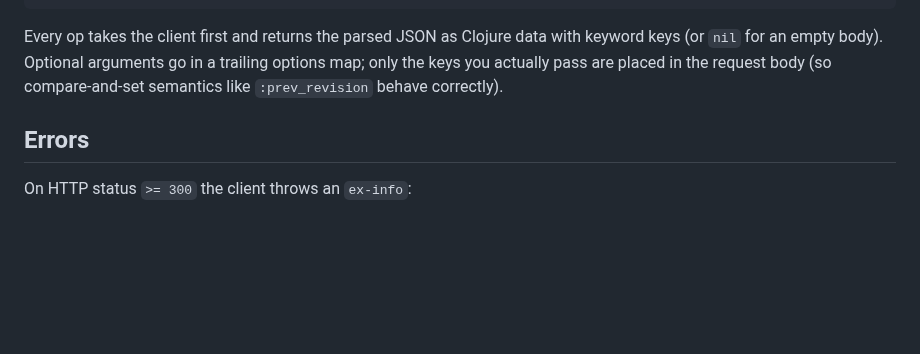
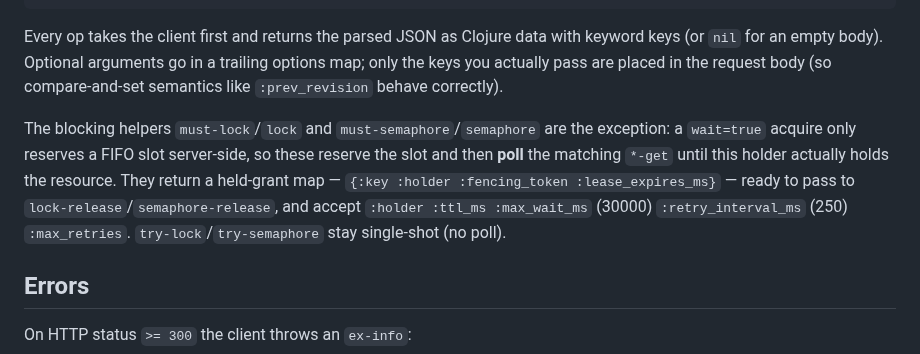
Before and after one commit to fiducia-cloud/fiducia-clients, a Markdown page: clients/clojure/README.md, the part around the change. Drawn GitHub-style; blank space fills up the shorter version.

Commit message:
claude autosave 2026-07-09T17:55:11Z

```diff
--- a/clients/clojure/README.md
+++ b/clients/clojure/README.md
@@ -66,6 +66,14 @@ keyword keys (or `nil` for an empty body). Optional arguments go in a trailing
 options map; only the keys you actually pass are placed in the request body (so
 compare-and-set semantics like `:prev_revision` behave correctly).
 
+The blocking helpers `must-lock`/`lock` and `must-semaphore`/`semaphore` are the
+exception: a `wait=true` acquire only reserves a FIFO slot server-side, so these
+reserve the slot and then **poll** the matching `*-get` until this holder actually
+holds the resource. They return a held-grant map — `{:key :holder :fencing_token
+:lease_expires_ms}` — ready to pass to `lock-release`/`semaphore-release`, and
+accept `:holder :ttl_ms :max_wait_ms` (30000) `:retry_interval_ms` (250)
+`:max_retries`. `try-lock`/`try-semaphore` stay single-shot (no poll).
+
 ## Errors
 
 On HTTP status `>= 300` the client throws an `ex-info`:
```
